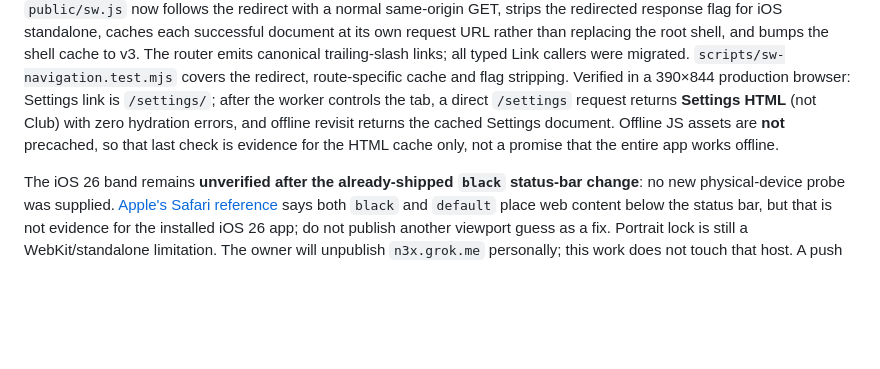
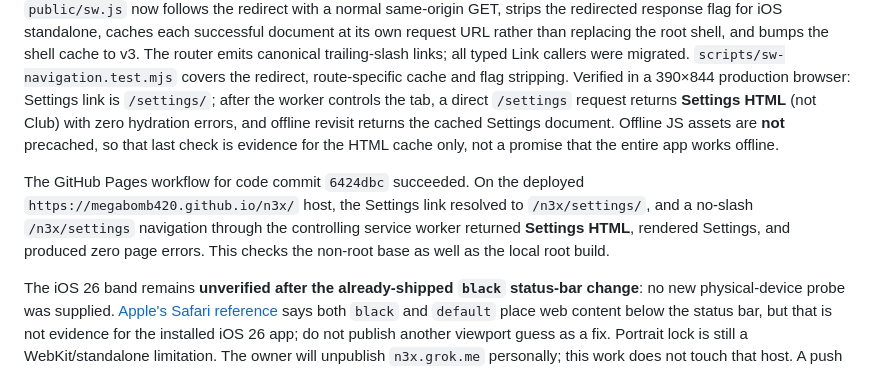
Before and after one commit to megabomb420/n3x, a Markdown page: HANDOFF.md, the part around the change. Rendered like a GitHub page; blank space fills up the shorter version.

Commit message:
docs: record deployed GitHub Pages deep-link smoke

```diff
--- a/HANDOFF.md
+++ b/HANDOFF.md
@@ -23,6 +23,8 @@ The GitHub checkout does not contain Grok's ignored `.grok/app-env.json` or `.gr
 The old `npm test` failure was a test-fixture problem, not 18 product failures: the PWA suite silently read this app's `src/lib/og/site.json` and `public/og.jpg`, other tests expected the missing `.grok` skills or an empty migration directory, and two directory-symlink tests needed privileges Windows does not grant. General PWA tests now use an empty fixture root, CLI/env/migration tests use isolated workspaces, Windows uses directory junctions, and four tests that merely parsed absent skill prose were deleted rather than skipped or re-pinned. **Verified here:** `npm test` passes 205 script tests + 71 TypeScript tests (276 total, zero failures); `npm run typecheck`, `npm run build:pages`, and `npm run build` pass.
 
 The production-browser check caught a real deep-link bug that the root-only smoke missed. On a static host, `/settings` redirects to `/settings/`; with an installed service worker, navigating to `/settings` received the **cached Club HTML** while the client rendered Settings, throwing React hydration error #418. The same happened for Stats, Meta and Data. `public/sw.js` now follows the redirect with a normal same-origin GET, strips the redirected response flag for iOS standalone, caches each successful document at its own request URL rather than replacing the root shell, and bumps the shell cache to v3. The router emits canonical trailing-slash links; all typed Link callers were migrated. `scripts/sw-navigation.test.mjs` covers the redirect, route-specific cache and flag stripping. Verified in a 390×844 production browser: Settings link is `/settings/`; after the worker controls the tab, a direct `/settings` request returns **Settings HTML** (not Club) with zero hydration errors, and offline revisit returns the cached Settings document. Offline JS assets are **not** precached, so that last check is evidence for the HTML cache only, not a promise that the entire app works offline.
+
+The GitHub Pages workflow for code commit `6424dbc` succeeded. On the deployed `https://megabomb420.github.io/n3x/` host, the Settings link resolved to `/n3x/settings/`, and a no-slash `/n3x/settings` navigation through the controlling service worker returned **Settings HTML**, rendered Settings, and produced zero page errors. This checks the non-root base as well as the local root build.
 
 The iOS 26 band remains **unverified after the already-shipped `black` status-bar change**: no new physical-device probe was supplied. [Apple's Safari reference](https://developer.apple.com/library/archive/documentation/AppleApplications/Reference/SafariHTMLRef/Articles/MetaTags.html) says both `black` and `default` place web content below the status bar, but that is not evidence for the installed iOS 26 app; do not publish another viewport guess as a fix. Portrait lock is still a WebKit/standalone limitation. The owner will unpublish `n3x.grok.me` personally; this work does not touch that host. A push to `main` automatically updates GitHub Pages; Cloudflare Pages requires its own deploy and is not updated here.
 
```
